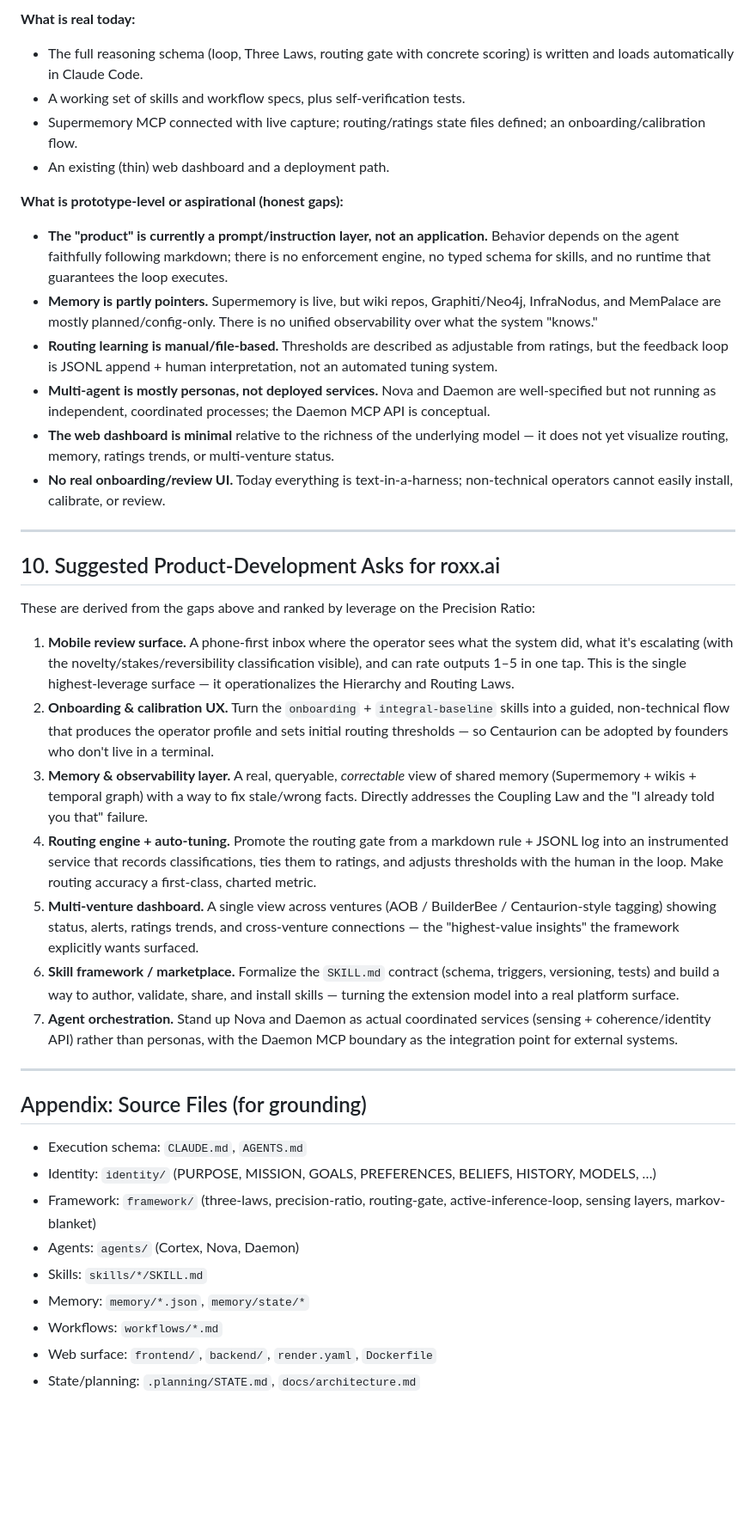
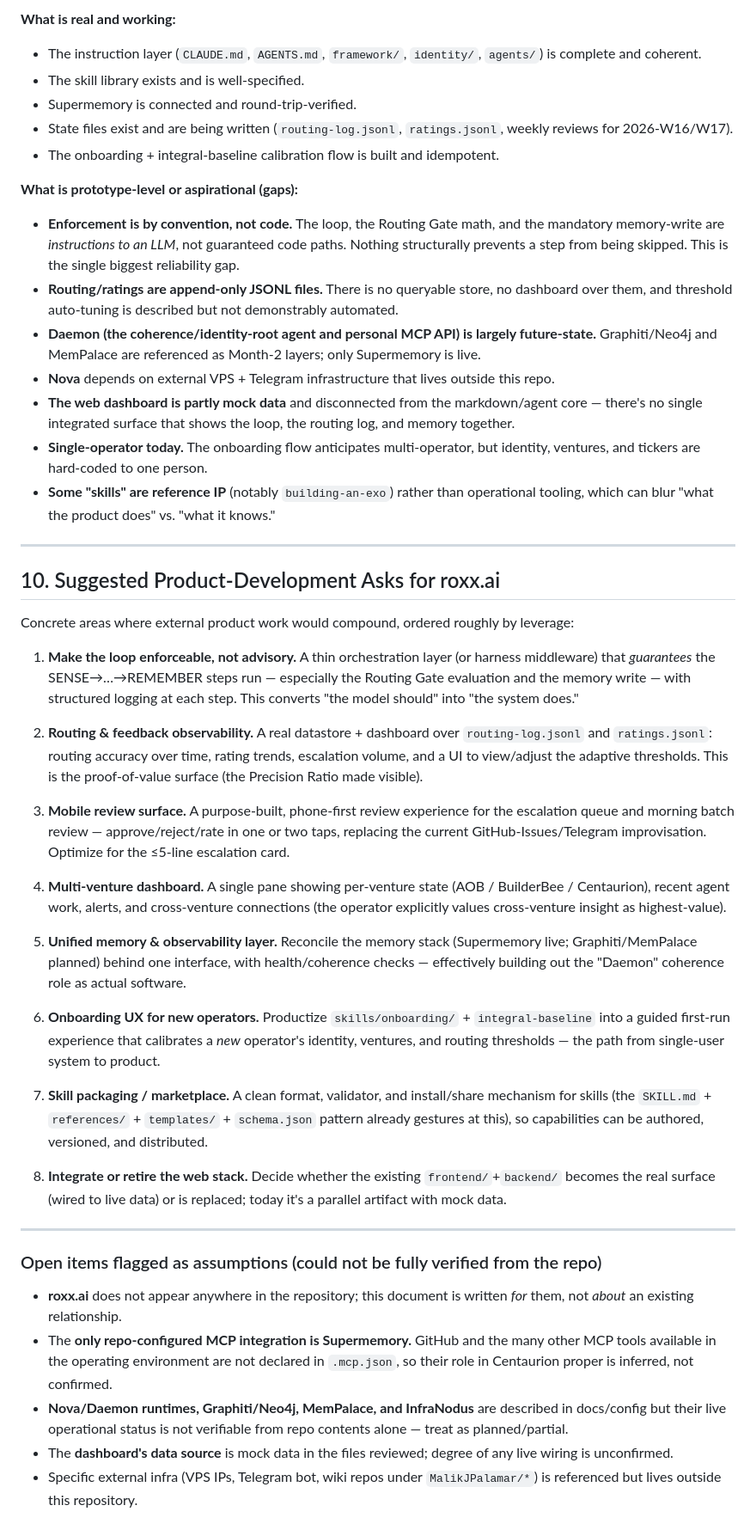
Before and after one commit to MalikJPalamar/Centaurion, a Markdown page: docs/centaurion-product-description.md, the part around one of its changes. Shown at 86% size. Rendered like a GitHub page; blank space fills up the shorter version.

```diff
--- a/docs/centaurion-product-description.md
+++ b/docs/centaurion-product-description.md
@@ -124,42 +143,48 @@ A large catalog of additional MCP integrations is available to the harness (CRM/
 
-**What is real today:**
-- The full reasoning schema (loop, Three Laws, routing gate with concrete scoring) is written and loads automatically in Claude Code.
-- A working set of skills and workflow specs, plus self-verification tests.
-- Supermemory MCP connected with live capture; routing/ratings state files defined; an onboarding/calibration flow.
-- An existing (thin) web dashboard and a deployment path.
+**What is real and working:**
+- The instruction layer (`CLAUDE.md`, `AGENTS.md`, `framework/`, `identity/`, `agents/`) is complete and coherent.
+- The skill library exists and is well-specified.
+- Supermemory is connected and round-trip-verified.
+- State files exist and are being written (`routing-log.jsonl`, `ratings.jsonl`, weekly reviews for 2026-W16/W17).
+- The onboarding + integral-baseline calibration flow is built and idempotent.
 
-**What is prototype-level or aspirational (honest gaps):**
-- **The "product" is currently a prompt/instruction layer, not an application.** Behavior depends on the agent faithfully following markdown; there is no enforcement engine, no typed schema for skills, and no runtime that guarantees the loop executes.
-- **Memory is partly pointers.** Supermemory is live, but wiki repos, Graphiti/Neo4j, InfraNodus, and MemPalace are mostly planned/config-only. There is no unified observability over what the system "knows."
-- **Routing learning is manual/file-based.** Thresholds are described as adjustable from ratings, but the feedback loop is JSONL append + human interpretation, not an automated tuning system.
-- **Multi-agent is mostly personas, not deployed services.** Nova and Daemon are well-specified but not running as independent, coordinated processes; the Daemon MCP API is conceptual.
-- **The web dashboard is minimal** relative to the richness of the underlying model — it does not yet visualize routing, memory, ratings trends, or multi-venture status.
-- **No real onboarding/review UI.** Today everything is text-in-a-harness; non-technical operators cannot easily install, calibrate, or review.
+**What is prototype-level or aspirational (gaps):**
+- **Enforcement is by convention, not code.** The loop, the Routing Gate math, and the mandatory memory-write are *instructions to an LLM*, not guaranteed code paths. Nothing structurally prevents a step from being skipped. This is the single biggest reliability gap.
+- **Routing/ratings are append-only JSONL files.** There is no queryable store, no dashboard over them, and threshold auto-tuning is described but not demonstrably automated.
+- **Daemon (the coherence/identity-root agent and personal MCP API) is largely future-state.** Graphiti/Neo4j and MemPalace are referenced as Month-2 layers; only Supermemory is live.
+- **Nova** depends on external VPS + Telegram infrastructure that lives outside this repo.
+- **The web dashboard is partly mock data** and disconnected from the markdown/agent core — there's no single integrated surface that shows the loop, the routing log, and memory together.
+- **Single-operator today.** The onboarding flow anticipates multi-operator, but identity, ventures, and tickers are hard-coded to one person.
+- **Some "skills" are reference IP** (notably `building-an-exo`) rather than operational tooling, which can blur "what the product does" vs. "what it knows."
 
 ---
 
 ## 10. Suggested Product-Development Asks for roxx.ai
 
-These are derived from the gaps above and ranked by leverage on the Precision Ratio:
+Concrete areas where external product work would compound, ordered roughly by leverage:
 
-1. **Mobile review surface.** A phone-first inbox where the operator sees what the system did, what it's escalating (with the novelty/stakes/reversibility classification visible), and can rate outputs 1–5 in one tap. This is the single highest-leverage surface — it operationalizes the Hierarchy and Routing Laws.
-2. **Onboarding & calibration UX.** Turn the `onboarding` + `integral-baseline` skills into a guided, non-technical flow that produces the operator profile and sets initial routing thresholds — so Centaurion can be adopted by founders who don't live in a terminal.
-3. **Memory & observability layer.** A real, queryable, *correctable* view of shared memory (Supermemory + wikis + temporal graph) with a way to fix stale/wrong facts. Directly addresses the Coupling Law and the "I already told you that" failure.
-4. **Routing engine + auto-tuning.** Promote the routing gate from a markdown rule + JSONL log into an instrumented service that records classifications, ties them to ratings, and adjusts thresholds with the human in the loop. Make routing accuracy a first-class, charted metric.
-5. **Multi-venture dashboard.** A single view across ventures (AOB / BuilderBee / Centaurion-style tagging) showing status, alerts, ratings trends, and cross-venture connections — the "highest-value insights" the framework explicitly wants surfaced.
-6. **Skill framework / marketplace.** Formalize the `SKILL.md` contract (schema, triggers, versioning, tests) and build a way to author, validate, share, and install skills — turning the extension model into a real platform surface.
-7. **Agent orchestration.** Stand up Nova and Daemon as actual coordinated services (sensing + coherence/identity API) rather than personas, with the Daemon MCP boundary as the integration point for external systems.
+1. **Make the loop enforceable, not advisory.** A thin orchestration layer (or harness middleware) that *guarantees* the SENSE→…→REMEMBER steps run — especially the Routing Gate evaluation and the memory write — with structured logging at each step. This converts "the model should" into "the system does."
+
+2. **Routing & feedback observability.** A real datastore + dashboard over `routing-log.jsonl` and `ratings.jsonl`: routing accuracy over time, rating trends, escalation volume, and a UI to view/adjust the adaptive thresholds. This is the proof-of-value surface (the Precision Ratio made visible).
+
+3. **Mobile review surface.** A purpose-built, phone-first review experience for the escalation queue and morning batch review — approve/reject/rate in one or two taps, replacing the current GitHub-Issues/Telegram improvisation. Optimize for the ≤5-line escalation card.
+
+4. **Multi-venture dashboard.** A single pane showing per-venture state (AOB / BuilderBee / Centaurion), recent agent work, alerts, and cross-venture connections (the operator explicitly values cross-venture insight as highest-value).
+
+5. **Unified memory & observability layer.** Reconcile the memory stack (Supermemory live; Graphiti/MemPalace planned) behind one interface, with health/coherence checks — effectively building out the "Daemon" coherence role as actual software.
+
+6. **Onboarding UX for new operators.** Productize `skills/onboarding/` + `integral-baseline` into a guided first-run experience that calibrates a *new* operator's identity, ventures, and routing thresholds — the path from single-user system to product.
+
+7. **Skill packaging / marketplace.** A clean format, validator, and install/share mechanism for skills (the `SKILL.md` + `references/` + `templates/` + `schema.json` pattern already gestures at this), so capabilities can be authored, versioned, and distributed.
+
+8. **Integrate or retire the web stack.** Decide whether the existing `frontend/`+`backend/` becomes the real surface (wired to live data) or is replaced; today it's a parallel artifact with mock data.
 
 ---
 
-## Appendix: Source Files (for grounding)
+### Open items flagged as assumptions (could not be fully verified from the repo)
 
-- Execution schema: `CLAUDE.md`, `AGENTS.md`
-- Identity: `identity/` (PURPOSE, MISSION, GOALS, PREFERENCES, BELIEFS, HISTORY, MODELS, …)
-- Framework: `framework/` (three-laws, precision-ratio, routing-gate, active-inference-loop, sensing layers, markov-blanket)
-- Agents: `agents/` (Cortex, Nova, Daemon)
-- Skills: `skills/*/SKILL.md`
-- Memory: `memory/*.json`, `memory/state/*`
-- Workflows: `workflows/*.md`
-- Web surface: `frontend/`, `backend/`, `render.yaml`, `Dockerfile`
-- State/planning: `.planning/STATE.md`, `docs/architecture.md`
+- **roxx.ai** does not appear anywhere in the repository; this document is written *for* them, not *about* an existing relationship.
+- The **only repo-configured MCP integration is Supermemory.** GitHub and the many other MCP tools available in the operating environment are not declared in `.mcp.json`, so their role in Centaurion proper is inferred, not confirmed.
+- **Nova/Daemon runtimes, Graphiti/Neo4j, MemPalace, and InfraNodus** are described in docs/config but their live operational status is not verifiable from repo contents alone — treat as planned/partial.
+- The **dashboard's data source** is mock data in the files reviewed; degree of any live wiring is unconfirmed.
+- Specific external infra (VPS IPs, Telegram bot, wiki repos under `MalikJPalamar/*`) is referenced but lives outside this repository.
```
Also changed, not shown: other parts of docs/centaurion-product-description.md (+86 -67 lines).
